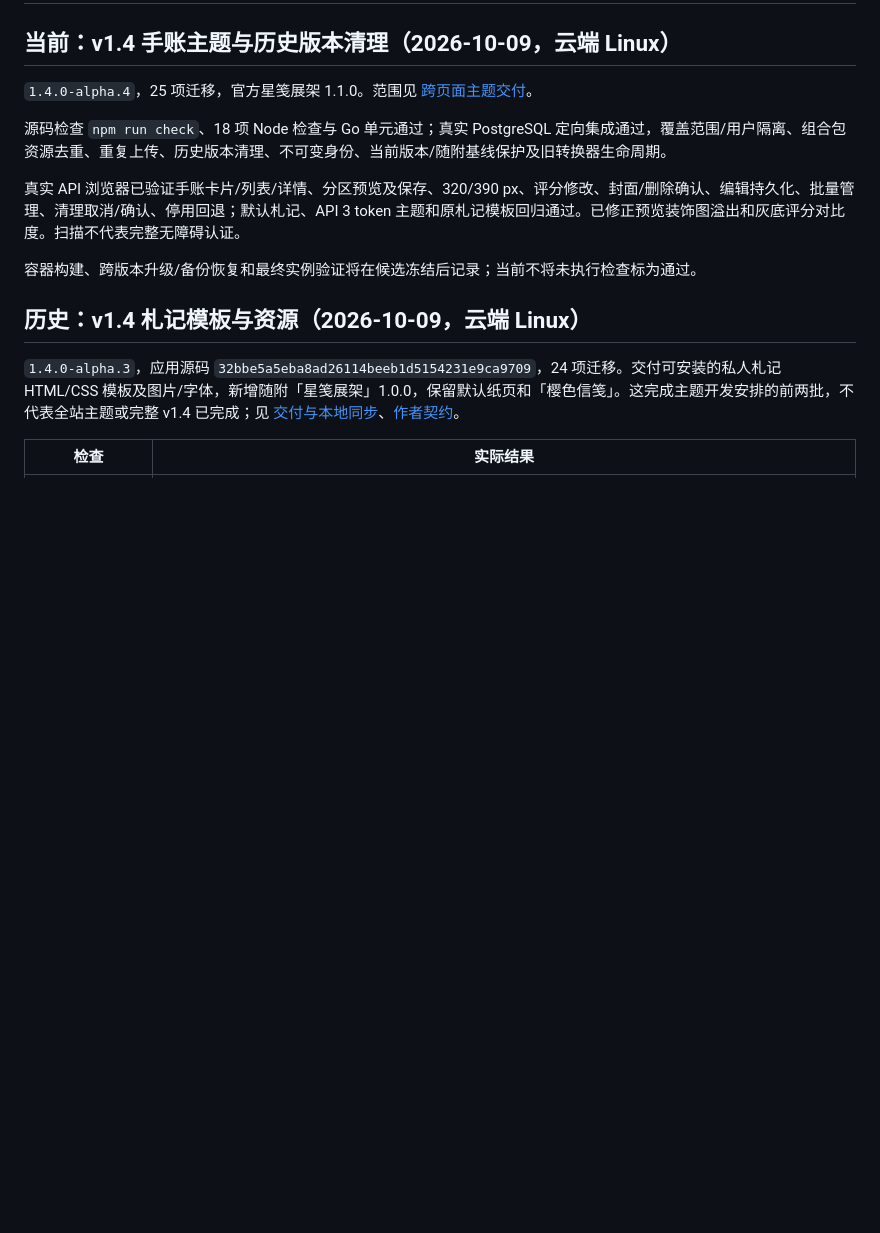
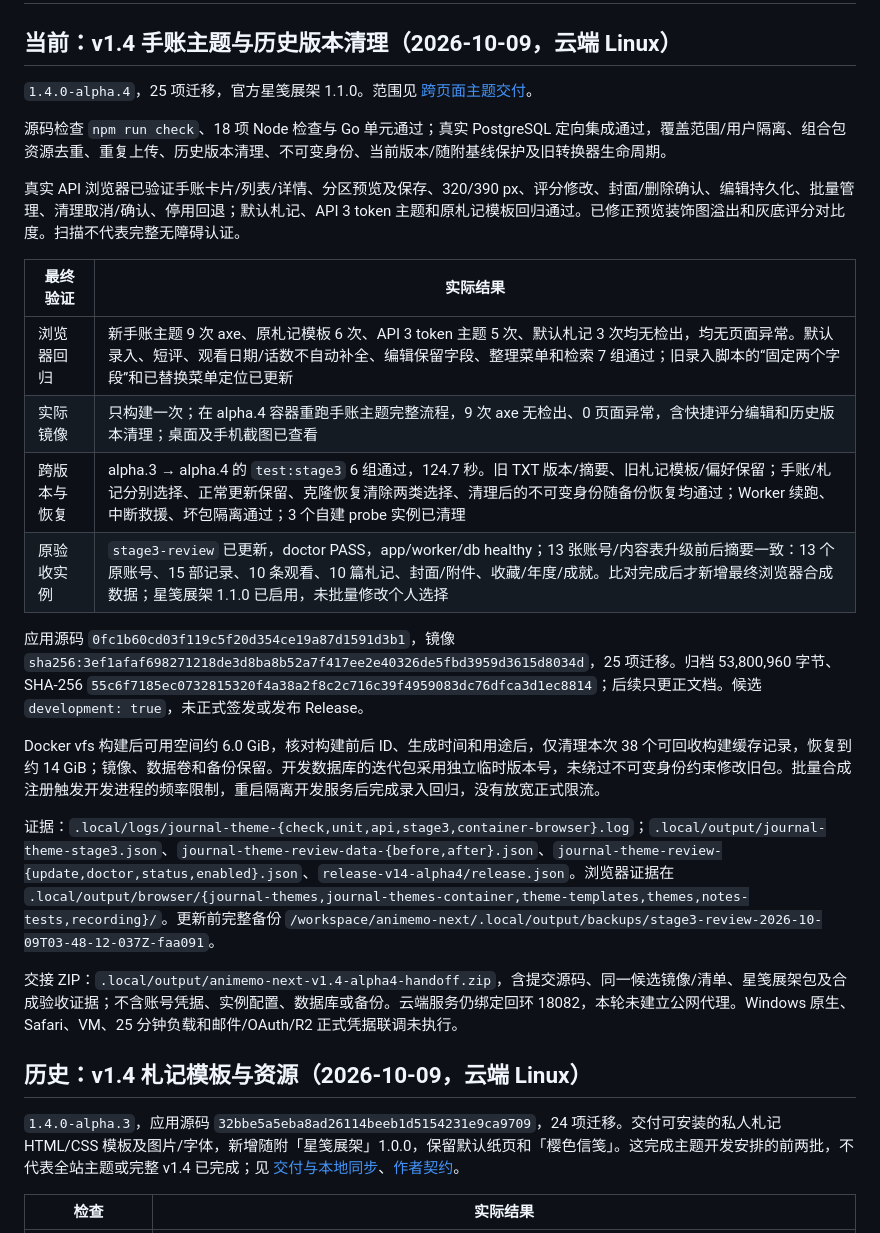
Before and after one commit to yanyuhanyue/AniMemo, a Markdown page: docs/verification.md, the part around the change. GitHub-like rendering; blank space fills up the shorter version.

Commit message:
docs: record alpha4 journal theme and upgrade acceptance

```diff
--- a/docs/verification.md
+++ b/docs/verification.md
@@ -8,7 +8,21 @@
 
 真实 API 浏览器已验证手账卡片/列表/详情、分区预览及保存、320/390 px、评分修改、封面/删除确认、编辑持久化、批量管理、清理取消/确认、停用回退；默认札记、API 3 token 主题和原札记模板回归通过。已修正预览装饰图溢出和灰底评分对比度。扫描不代表完整无障碍认证。
 
-容器构建、跨版本升级/备份恢复和最终实例验证将在候选冻结后记录；当前不将未执行检查标为通过。
+| 最终验证 | 实际结果 |
+| --- | --- |
+| 浏览器回归 | 新手账主题 9 次 axe、原札记模板 6 次、API 3 token 主题 5 次、默认札记 3 次均无检出，均无页面异常。默认录入、短评、观看日期/话数不自动补全、编辑保留字段、整理菜单和检索 7 组通过；旧录入脚本的“固定两个字段”和已替换菜单定位已更新 |
+| 实际镜像 | 只构建一次；在 alpha.4 容器重跑手账主题完整流程，9 次 axe 无检出、0 页面异常，含快捷评分编辑和历史版本清理；桌面及手机截图已查看 |
+| 跨版本与恢复 | alpha.3 → alpha.4 的 `test:stage3` 6 组通过，124.7 秒。旧 TXT 版本/摘要、旧札记模板/偏好保留；手账/札记分别选择、正常更新保留、克隆恢复清除两类选择、清理后的不可变身份随备份恢复均通过；Worker 续跑、中断救援、坏包隔离通过；3 个自建 probe 实例已清理 |
+| 原验收实例 | `stage3-review` 已更新，doctor PASS，app/worker/db healthy；13 张账号/内容表升级前后摘要一致：13 个原账号、15 部记录、10 条观看、10 篇札记、封面/附件、收藏/年度/成就。比对完成后才新增最终浏览器合成数据；星笺展架 1.1.0 已启用，未批量修改个人选择 |
+
+应用源码 `0fc1b60cd03f119c5f20d354ce19a87d1591d3b1`，镜像 `sha256:3ef1afaf698271218de3d8ba8b52a7f417ee2e40326de5fbd3959d3615d8034d`，25 项迁移。归档 53,800,960 字节、SHA-256 `55c6f7185ec0732815320f4a38a2f8c2c716c39f4959083dc76dfca3d1ec8814`；后续只更正文档。候选 `development: true`，未正式签发或发布 Release。
+
+Docker vfs 构建后可用空间约 6.0 GiB，核对构建前后 ID、生成时间和用途后，仅清理本次 38 个可回收构建缓存记录，恢复到约 14 GiB；镜像、数据卷和备份保留。开发数据库的迭代包采用独立临时版本号，未绕过不可变身份约束修改旧包。批量合成注册触发开发进程的频率限制，重启隔离开发服务后完成录入回归，没有放宽正式限流。
+
+证据：`.local/logs/journal-theme-{check,unit,api,stage3,container-browser}.log`；`.local/output/journal-theme-stage3.json`、`journal-theme-review-data-{before,after}.json`、`journal-theme-review-{update,doctor,status,enabled}.json`、`release-v14-alpha4/release.json`。浏览器证据在 `.local/output/browser/{journal-themes,journal-themes-container,theme-templates,themes,notes-tests,recording}/`。更新前完整备份 `/workspace/animemo-next/.local/output/backups/stage3-review-2026-10-09T03-48-12-037Z-faa091`。
+
+交接 ZIP：`.local/output/animemo-next-v1.4-alpha4-handoff.zip`，含提交源码、同一候选镜像/清单、星笺展架包及合成验收证据；不含账号凭据、实例配置、数据库或备份。云端服务仍绑定回环 18082，本轮未建立公网代理。Windows 原生、Safari、VM、25 分钟负载和邮件/OAuth/R2 正式凭据联调未执行。
+
 
 ## 历史：v1.4 札记模板与资源（2026-10-09，云端 Linux）
 
```
Also changed, not shown: docs/v1.4-journal-themes.md (+3 -1 lines).
